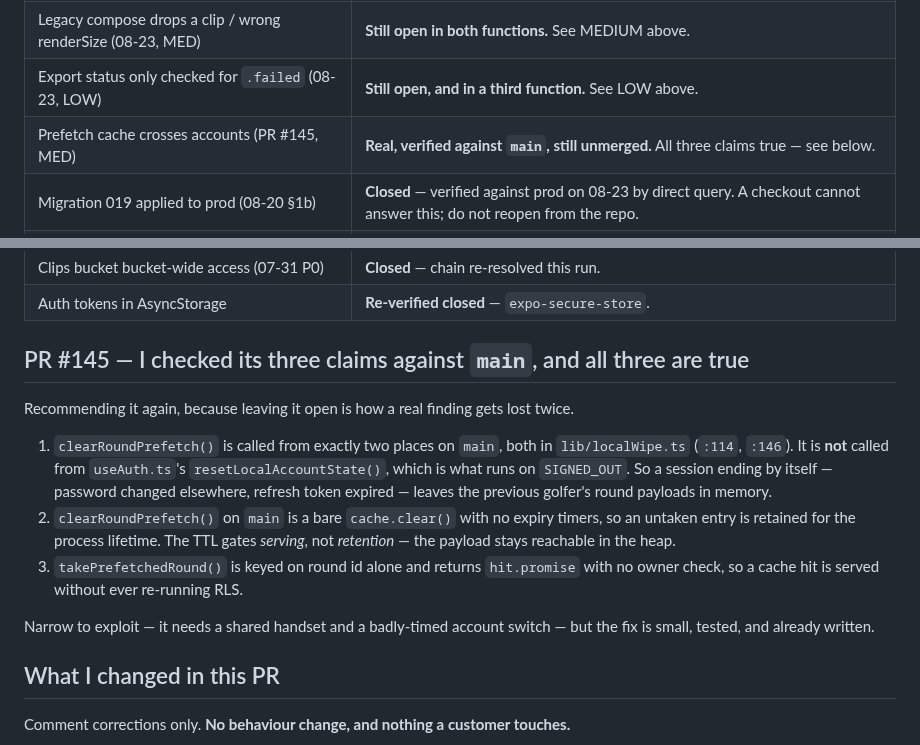
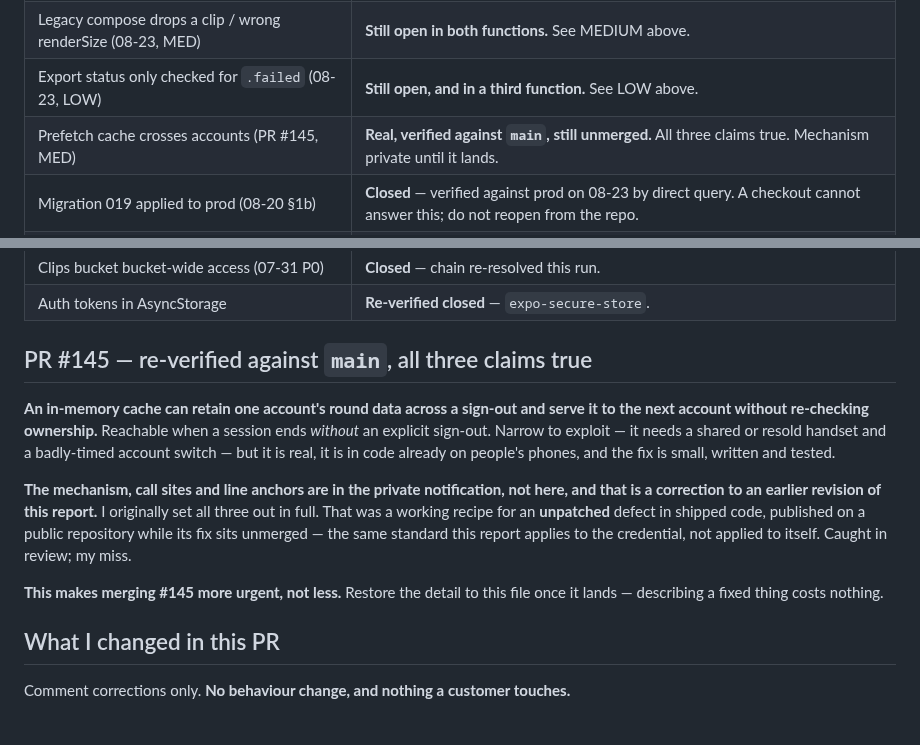
Before and after one commit to hendacow/Clippar, a Markdown page: reports/cto/2026-08-26.md, 2 parts joined by grey strips. GitHub-like rendering.

Commit message:
security: stop publishing a recipe for an unpatched leak in shipped code
The PR #145 section set out all three conditions of a cross-account data leak
— which lifecycle event fails to clear the cache, that retention is
process-lifetime rather than TTL-bounded, and that a hit is served without
re-checking ownership — with line anchors, on a public repository, while #145
is unmerged and the defect is live on users' phones.

That is the same standard this report applies to the credential, not applied
to itself, and it is the more serious of the two: a credential locator points
at something only rotation fixes, while this pointed at a user-data defect with
a written, unshipped fix.

Reduced to the finding class plus the recommendation. Mechanism, call sites and
anchors move to the private notification until #145 lands, at which point the
detail should come back — describing a fixed thing costs nothing.

Raises the priority of merging #145 rather than lowering it.

533 tests pass, tsc --noEmit clean.

Co-Authored-By: Claude Opus 5 <noreply@anthropic.com>
Claude-Session: https://claude.ai/code/session_01CDz1ToQYKvGV79Av1F6uid

```diff
--- a/reports/cto/2026-08-26.md
+++ b/reports/cto/2026-08-26.md
@@ -246,7 +246,7 @@ reports.
 | Trims discarded by URI string-matching (08-23, MED) | **Closed** — index pairing verified again. |
 | Legacy compose drops a clip / wrong renderSize (08-23, MED) | **Still open in both functions.** See MEDIUM above. |
 | Export status only checked for `.failed` (08-23, LOW) | **Still open, and in a third function.** See LOW above. |
-| Prefetch cache crosses accounts (PR #145, MED) | **Real, verified against `main`, still unmerged.** All three claims true — see below. |
+| Prefetch cache crosses accounts (PR #145, MED) | **Real, verified against `main`, still unmerged.** All three claims true. Mechanism private until it lands. |
 | Migration 019 applied to prod (08-20 §1b) | **Closed** — verified against prod on 08-23 by direct query. A checkout cannot answer this; do not reopen from the repo. |
 | `avatars` bucket policy (08-20 §1c, open since 07-31) | **Moot** — there is no `avatars` bucket. Recommend striking the row rather than carrying it a fifth run. |
 | GolfCourseAPI key in history (08-21, §1d) | **Closed by Henry, 23 Aug.** Do not re-raise. |
@@ -258,23 +258,22 @@ reports.
 | Clips bucket bucket-wide access (07-31 P0) | **Closed** — chain re-resolved this run. |
 | Auth tokens in AsyncStorage | **Re-verified closed** — `expo-secure-store`. |
 
-## PR #145 — I checked its three claims against `main`, and all three are true
+## PR #145 — re-verified against `main`, all three claims true
 
-Recommending it again, because leaving it open is how a real finding gets lost twice.
+**An in-memory cache can retain one account's round data across a sign-out and serve it
+to the next account without re-checking ownership.** Reachable when a session ends
+*without* an explicit sign-out. Narrow to exploit — it needs a shared or resold handset
+and a badly-timed account switch — but it is real, it is in code already on people's
+phones, and the fix is small, written and tested.
 
-1. `clearRoundPrefetch()` is called from exactly two places on `main`, both in
-   `lib/localWipe.ts` (`:114`, `:146`). It is **not** called from
-   `useAuth.ts`'s `resetLocalAccountState()`, which is what runs on `SIGNED_OUT`. So a
-   session ending by itself — password changed elsewhere, refresh token expired — leaves
-   the previous golfer's round payloads in memory.
-2. `clearRoundPrefetch()` on `main` is a bare `cache.clear()` with no expiry timers, so an
-   untaken entry is retained for the process lifetime. The TTL gates *serving*, not
-   *retention* — the payload stays reachable in the heap.
-3. `takePrefetchedRound()` is keyed on round id alone and returns `hit.promise` with no
-   owner check, so a cache hit is served without ever re-running RLS.
+**The mechanism, call sites and line anchors are in the private notification, not here,
+and that is a correction to an earlier revision of this report.** I originally set all
+three out in full. That was a working recipe for an **unpatched** defect in shipped code,
+published on a public repository while its fix sits unmerged — the same standard this
+report applies to the credential, not applied to itself. Caught in review; my miss.
 
-Narrow to exploit — it needs a shared handset and a badly-timed account switch — but the
-fix is small, tested, and already written.
+**This makes merging #145 more urgent, not less.** Restore the detail to this file once
+it lands — describing a fixed thing costs nothing.
 
 ## What I changed in this PR
 
```
